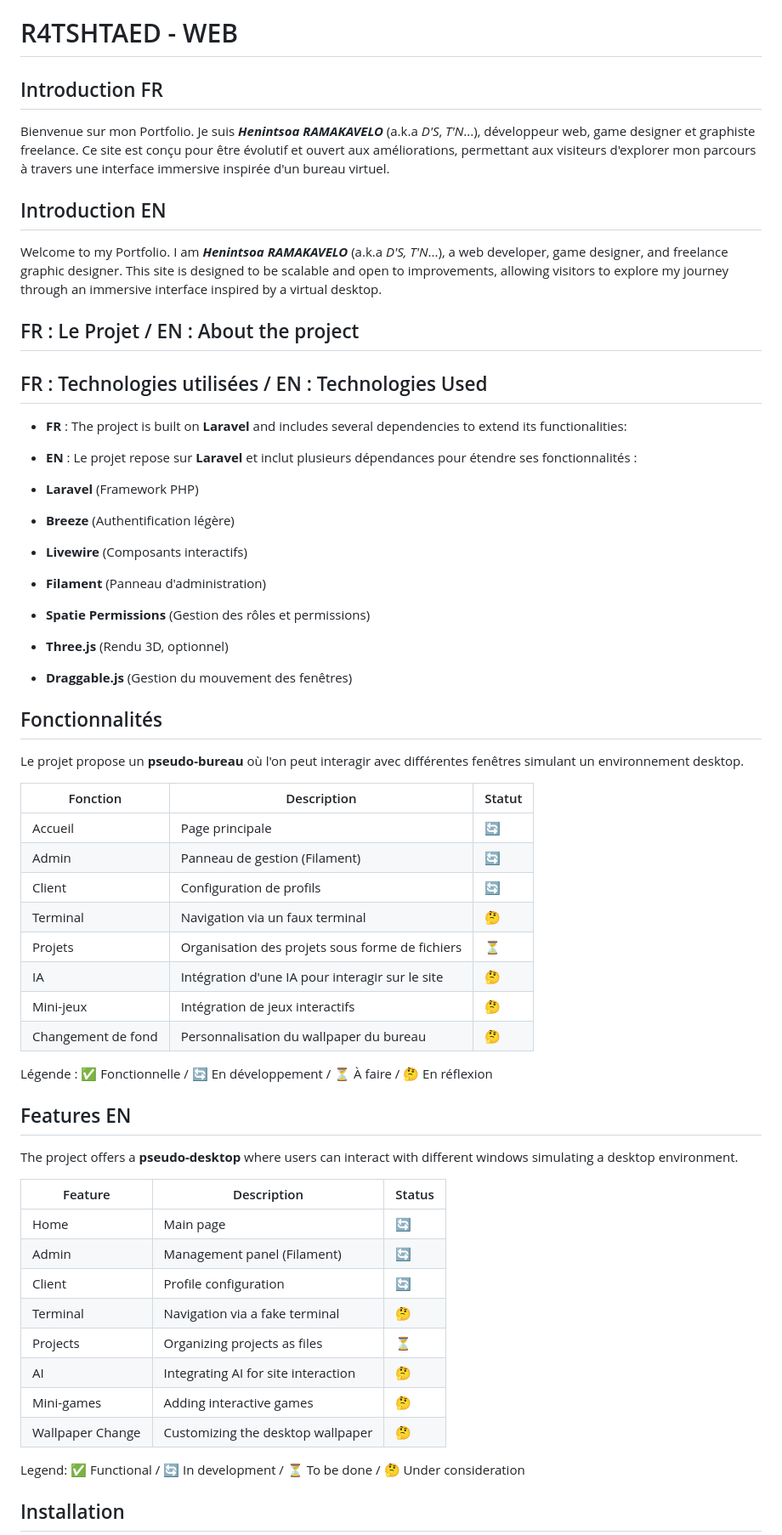
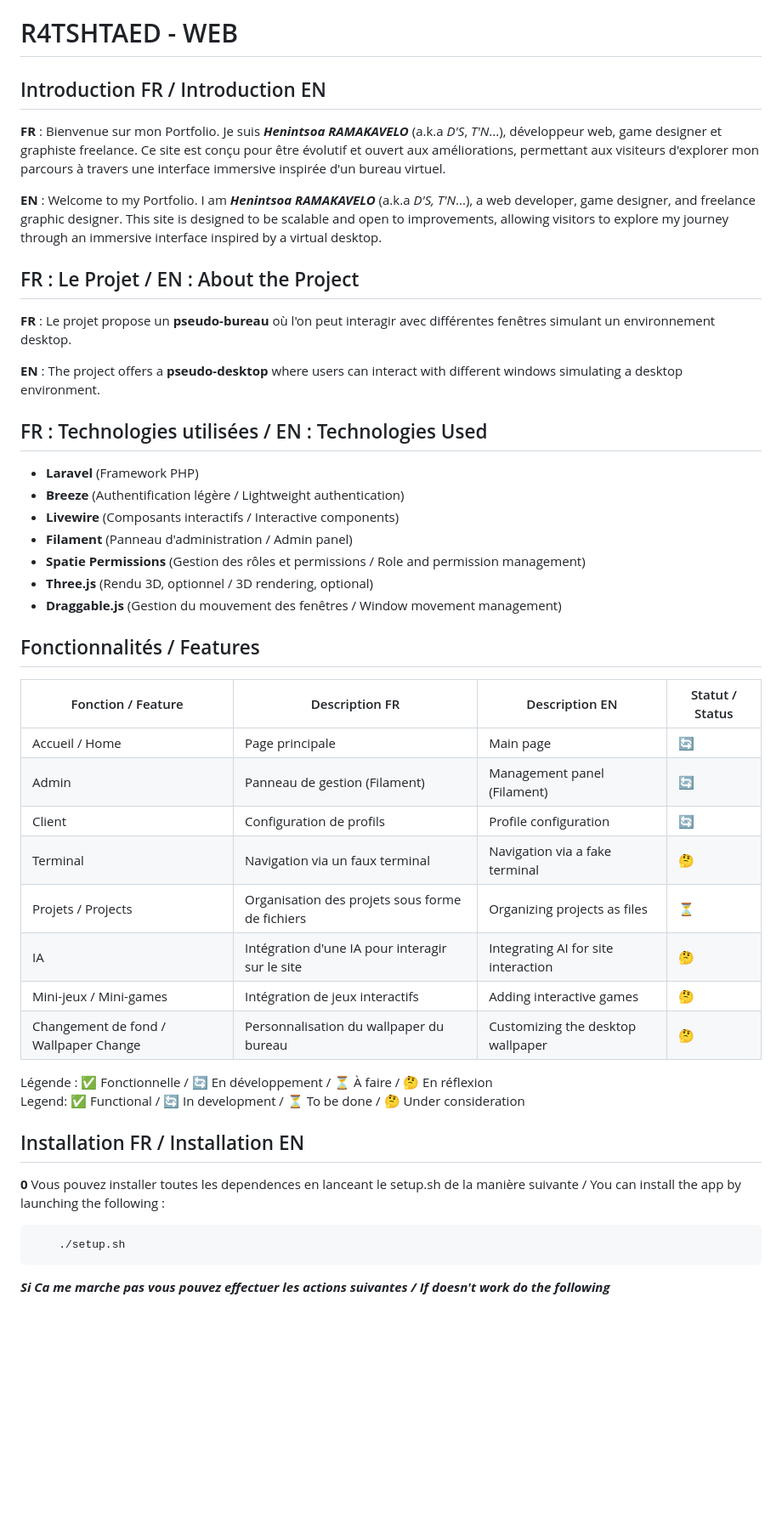
Before and after one commit to TekNegr/r4tshtaed-web, a Markdown page: README.md, the part around the change printed below. Shown: that part at 85% size. GitHub-like rendering; blank space fills up the shorter version.

````diff
--- a/README.md
+++ b/README.md
@@ -1,64 +1,48 @@
 # R4TSHTAED - WEB
 
-## Introduction FR
-Bienvenue sur mon Portfolio.
-Je suis ***Henintsoa RAMAKAVELO*** (a.k.a *D'S*, *T'N*...), développeur web, game designer et graphiste freelance.
-Ce site est conçu pour être évolutif et ouvert aux améliorations, permettant aux visiteurs d'explorer mon parcours à travers une interface immersive inspirée d'un bureau virtuel.
+## Introduction FR / Introduction EN
 
-## Introduction EN
+**FR** : Bienvenue sur mon Portfolio. Je suis ***Henintsoa RAMAKAVELO*** (a.k.a *D'S*, *T'N*...), développeur web, game designer et graphiste freelance. Ce site est conçu pour être évolutif et ouvert aux améliorations, permettant aux visiteurs d'explorer mon parcours à travers une interface immersive inspirée d'un bureau virtuel.
 
-Welcome to my Portfolio.
-I am ***Henintsoa RAMAKAVELO*** (a.k.a *D'S, T'N*...), a web developer, game designer, and freelance graphic designer.
-This site is designed to be scalable and open to improvements, allowing visitors to explore my journey through an immersive interface inspired by a virtual desktop.
+**EN** : Welcome to my Portfolio. I am ***Henintsoa RAMAKAVELO*** (a.k.a *D'S, T'N*...), a web developer, game designer, and freelance graphic designer. This site is designed to be scalable and open to improvements, allowing visitors to explore my journey through an immersive interface inspired by a virtual desktop.
 
+## FR : Le Projet / EN : About the Project
 
-## FR : Le Projet / EN : About the project
+**FR** : Le projet propose un **pseudo-bureau** où l'on peut interagir avec différentes fenêtres simulant un environnement desktop.
+
+**EN** : The project offers a **pseudo-desktop** where users can interact with different windows simulating a desktop environment.
 
 ## FR : Technologies utilisées / EN : Technologies Used
-- **FR** : The project is built on **Laravel** and includes several dependencies to extend its functionalities:
-- **EN** : Le projet repose sur **Laravel** et inclut plusieurs dépendances pour étendre ses fonctionnalités :
 
 - **Laravel** (Framework PHP)
-- **Breeze** (Authentification légère)
-- **Livewire** (Composants interactifs)
-- **Filament** (Panneau d'administration)
-- **Spatie Permissions** (Gestion des rôles et permissions)
-- **Three.js** (Rendu 3D, optionnel)
-- **Draggable.js** (Gestion du mouvement des fenêtres)
+- **Breeze** (Authentification légère / Lightweight authentication)
+- **Livewire** (Composants interactifs / Interactive components)
+- **Filament** (Panneau d'administration / Admin panel)
+- **Spatie Permissions** (Gestion des rôles et permissions / Role and permission management)
+- **Three.js** (Rendu 3D, optionnel / 3D rendering, optional)
+- **Draggable.js** (Gestion du mouvement des fenêtres / Window movement management)
 
+## Fonctionnalités / Features
 
-## Fonctionnalités
-Le projet propose un **pseudo-bureau** où l'on peut interagir avec différentes fenêtres simulant un environnement desktop.
-
-| Fonction | Description | Statut |
-| -------- | ----------- | ------ |
-| Accueil | Page principale | 🔄 |
-| Admin | Panneau de gestion (Filament) | 🔄 |
-| Client | Configuration de profils | 🔄 |
-| Terminal | Navigation via un faux terminal | 🤔 |
-| Projets | Organisation des projets sous forme de fichiers | ⏳ |
-| IA | Intégration d'une IA pour interagir sur le site | 🤔 |
-| Mini-jeux | Intégration de jeux interactifs | 🤔 |
-| Changement de fond | Personnalisation du wallpaper du bureau | 🤔 |
+| Fonction / Feature | Description FR | Description EN | Statut / Status |
+| -------- | ----------- | --------- |  ----- |
+| Accueil / Home | Page principale | Main page | 🔄 |
+| Admin | Panneau de gestion (Filament) | Management panel (Filament) | 🔄 |
+| Client | Configuration de profils | Profile configuration | 🔄 |
+| Terminal | Navigation via un faux terminal | Navigation via a fake terminal | 🤔 |
+| Projets / Projects | Organisation des projets sous forme de fichiers | Organizing projects as files | ⏳ |
+| IA | Intégration d'une IA pour interagir sur le site | Integrating AI for site interaction | 🤔 |
+| Mini-jeux / Mini-games | Intégration de jeux interactifs | Adding interactive games | 🤔 |
+| Changement de fond / Wallpaper Change | Personnalisation du wallpaper du bureau | Customizing the desktop wallpaper | 🤔 |
 
 Légende : ✅ Fonctionnelle / 🔄 En développement / ⏳ À faire / 🤔 En réflexion
-
-## Features EN
-The project offers a **pseudo-desktop** where users can interact with different windows simulating a desktop environment.
-
-| Feature | Description | Status |
-| -------- | ----------- | ------ |
-| Home | Main page | 🔄 |
-| Admin | Management panel (Filament) | 🔄 |
-| Client | Profile configuration | 🔄 |
-| Terminal | Navigation via a fake terminal | 🤔 |
-| Projects | Organizing projects as files | ⏳ |
-| AI | Integrating AI for site interaction | 🤔 |
-| Mini-games | Adding interactive games | 🤔 |
-| Wallpaper Change | Customizing the desktop wallpaper | 🤔 |
-
 Legend: ✅ Functional / 🔄 In development / ⏳ To be done / 🤔 Under consideration
 
+## Installation FR / Installation EN
 
-## Installation
+**0** Vous pouvez installer toutes les dependences en lanceant le setup.sh de la manière suivante / You can install the app by launching the following :
+```cmd
+    ./setup.sh
+```
+***Si Ca me marche pas vous pouvez effectuer les actions suivantes / If doesn't work do the following***
 
````
Also changed, not shown: other parts of README.md (+11 -93 lines).
